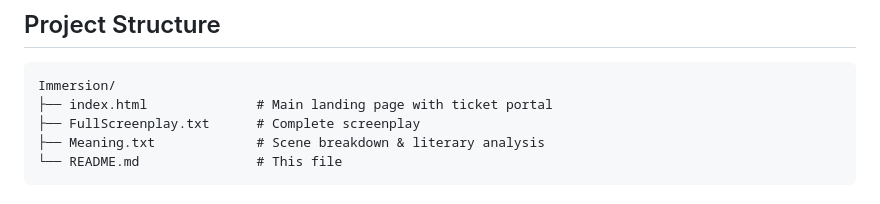
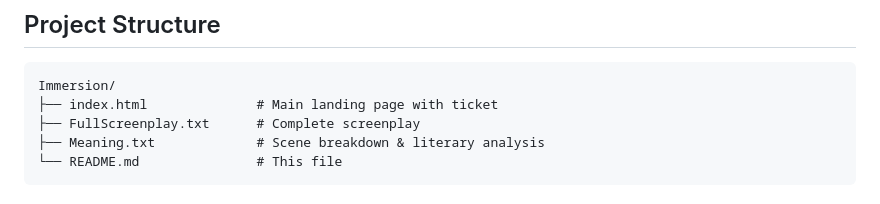
Before and after one commit to SarveshwarSenthilKumar/Immersion, a Markdown page: README.md, the part around the change. GitHub-like rendering.

Commit message:
Minor tweak to Immersion

````diff
--- a/README.md
+++ b/README.md
@@ -16,7 +16,7 @@ A techno-psychological drama and essay film exploring the myth of the lone geniu
 
 ```
 Immersion/
-├── index.html              # Main landing page with ticket portal
+├── index.html              # Main landing page with ticket
 ├── FullScreenplay.txt      # Complete screenplay
 ├── Meaning.txt             # Scene breakdown & literary analysis
 └── README.md               # This file
````
